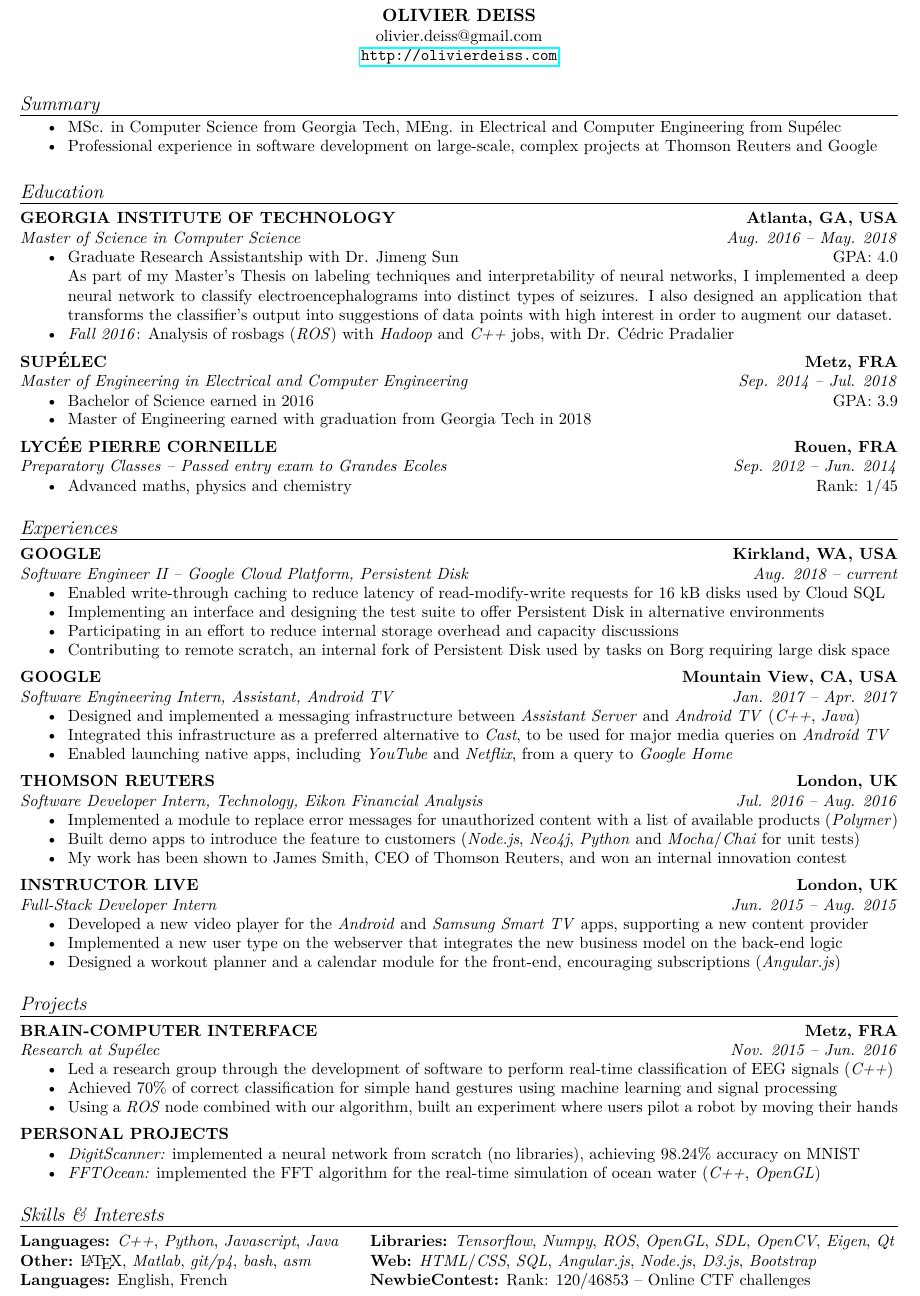
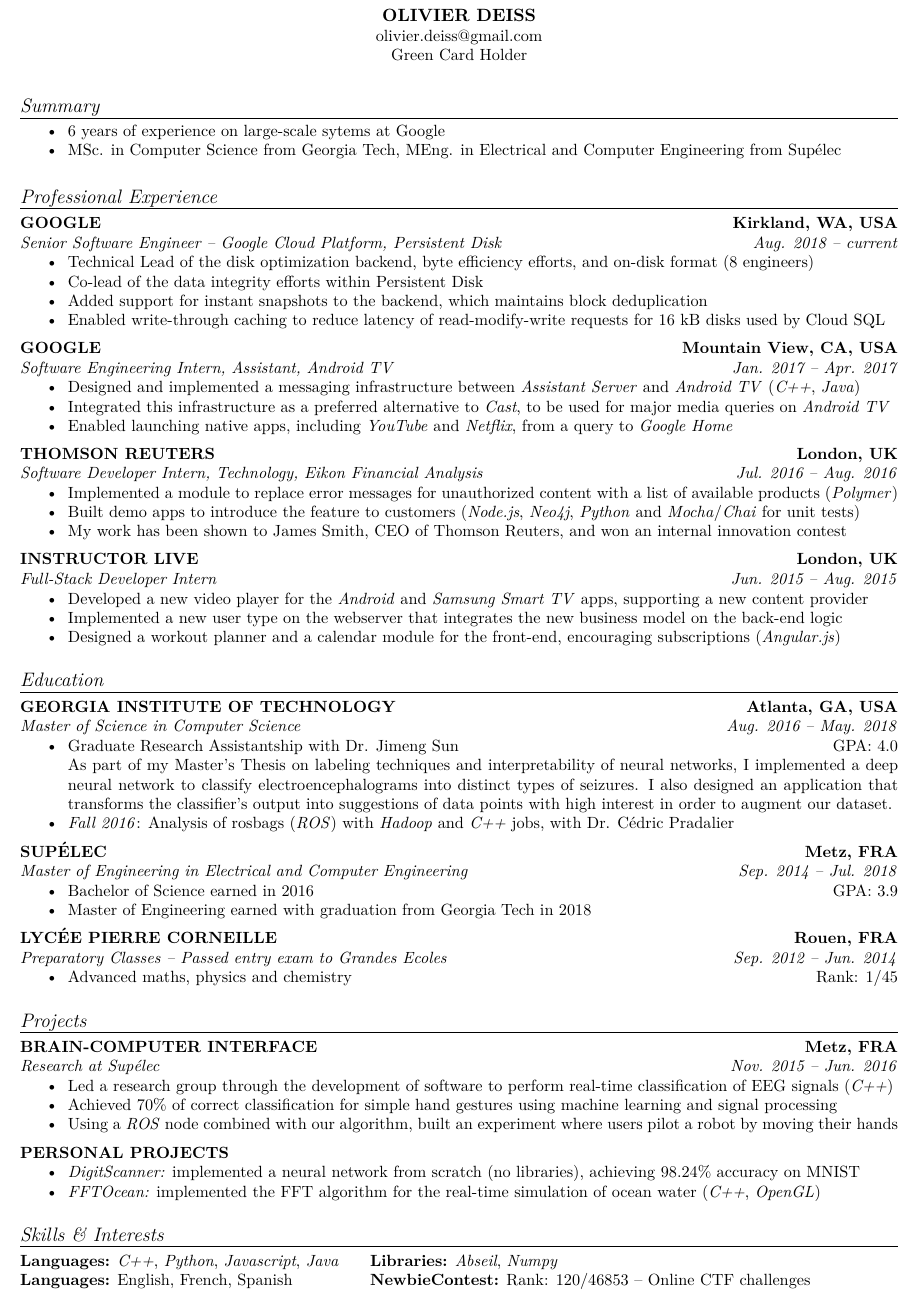
Before and after one commit to cswest/Resume, a LaTeX CV (Resume.tex): part of the page, cut so that both start at the same text. Compiled offline with pdfLaTeX.

Commit message:
Updated with recent Google experience

```diff
--- a/Resume.tex
+++ b/Resume.tex
@@ -62,53 +62,27 @@
 \begin{center}
   \begin{small}\textbf{OLIVIER DEISS}\end{small}\\
   olivier.deiss@gmail.com\\
-  \url{http://olivierdeiss.com}
+  Green Card Holder
 \end{center}
 
 \stylesection{Summary}
 
 \vspace{\margincontentnotextbefore}
 \begin{itemize}
+  \item 6 years of experience on large-scale sytems at Google
   \item MSc. in Computer Science from Georgia Tech, MEng. in Electrical and Computer Engineering from Sup\'elec
-  \item Professional experience in software development on large-scale, complex projects at Thomson Reuters and Google
 \end{itemize}
 
-\stylesection{Education}
+\stylesection{Professional Experience}
 
-\styletitle{GEORGIA INSTITUTE OF TECHNOLOGY} \hfill \styleloc{Atlanta, GA, USA}\\
-\styledesc{Master of Science in Computer Science} \hfill \styledates{Aug. 2016 -- May. 2018}\\
+\styletitle{GOOGLE} \hfill \styleloc{Kirkland, WA, USA}\\
+\styledesc{Senior Software Engineer -- Google Cloud Platform, Persistent Disk} \hfill \styledates{Aug. 2018 -- current}\\
 \vspace{\margincontent}
 \begin{itemize}
-  \item Graduate Research Assistantship with Dr. Jimeng Sun \hfill GPA: 4.0 \\
-  As part of my Master's Thesis on labeling techniques and interpretability of neural networks, I implemented a deep neural network to classify electroencephalograms into distinct types of seizures. I also designed an application that transforms the classifier's output into suggestions of data points with high interest in order to augment our dataset.
-  \item \textit{Fall 2016}: Analysis of rosbags (\textit{ROS}) with \textit{Hadoop} and \textit{C++} jobs, with Dr. C\'edric Pradalier
-\end{itemize}
-
-\styletitle{SUP\'ELEC} \hfill \styleloc{Metz, FRA}\\
-\styledesc{Master of Engineering in Electrical and Computer Engineering} \hfill \styledates{Sep. 2014 -- Jul. 2018}\\
-\vspace{\margincontent}
-\begin{itemize}
-  \item Bachelor of Science earned in 2016 \hfill GPA: 3.9
-  \item Master of Engineering earned with graduation from Georgia Tech in 2018
-\end{itemize}
-
-\styletitle{LYC\'EE PIERRE CORNEILLE} \hfill \styleloc{Rouen, FRA}\\
-\styledesc{Preparatory Classes -- Passed entry exam to Grandes Ecoles} \hfill \styledates{Sep. 2012 -- Jun. 2014}\\
-\vspace{\margincontent}
-\begin{itemize}
-  \item Advanced maths, physics and chemistry \hfill Rank: 1/45
-\end{itemize}
-
-\stylesection{Experiences}
-
-\styletitle{GOOGLE} \hfill \styleloc{Kirkland, WA, USA}\\
-\styledesc{Software Engineer II -- Google Cloud Platform, Persistent Disk} \hfill \styledates{Aug. 2018 -- current}\\
-\vspace{\margincontent}
-\begin{itemize}
+  \item Technical Lead of the disk optimization backend, byte efficiency efforts, and on-disk format (8 engineers)
+  \item Co-lead of the data integrity efforts within Persistent Disk
+  \item Added support for instant snapshots to the backend, which maintains block deduplication
   \item Enabled write-through caching to reduce latency of read-modify-write requests for 16 kB disks used by Cloud SQL
-  \item Implementing an interface and designing the test suite to offer Persistent Disk in alternative environments
-  \item Participating in an effort to reduce internal storage overhead and capacity discussions
-  \item Contributing to remote scratch, an internal fork of Persistent Disk used by tasks on Borg requiring large disk space
 \end{itemize}
 
 \styletitle{GOOGLE} \hfill \styleloc{Mountain View, CA, USA}\\
@@ -138,6 +112,32 @@
   \item Designed a workout planner and a calendar module for the front-end, encouraging subscriptions (\textit{Angular.js})
 \end{itemize}
 
+\stylesection{Education}
+
+\styletitle{GEORGIA INSTITUTE OF TECHNOLOGY} \hfill \styleloc{Atlanta, GA, USA}\\
+\styledesc{Master of Science in Computer Science} \hfill \styledates{Aug. 2016 -- May. 2018}\\
+\vspace{\margincontent}
+\begin{itemize}
+  \item Graduate Research Assistantship with Dr. Jimeng Sun \hfill GPA: 4.0 \\
+  As part of my Master's Thesis on labeling techniques and interpretability of neural networks, I implemented a deep neural network to classify electroencephalograms into distinct types of seizures. I also designed an application that transforms the classifier's output into suggestions of data points with high interest in order to augment our dataset.
+  \item \textit{Fall 2016}: Analysis of rosbags (\textit{ROS}) with \textit{Hadoop} and \textit{C++} jobs, with Dr. C\'edric Pradalier
+\end{itemize}
+
+\styletitle{SUP\'ELEC} \hfill \styleloc{Metz, FRA}\\
+\styledesc{Master of Engineering in Electrical and Computer Engineering} \hfill \styledates{Sep. 2014 -- Jul. 2018}\\
+\vspace{\margincontent}
+\begin{itemize}
+  \item Bachelor of Science earned in 2016 \hfill GPA: 3.9
+  \item Master of Engineering earned with graduation from Georgia Tech in 2018
+\end{itemize}
+
+\styletitle{LYC\'EE PIERRE CORNEILLE} \hfill \styleloc{Rouen, FRA}\\
+\styledesc{Preparatory Classes -- Passed entry exam to Grandes Ecoles} \hfill \styledates{Sep. 2012 -- Jun. 2014}\\
+\vspace{\margincontent}
+\begin{itemize}
+  \item Advanced maths, physics and chemistry \hfill Rank: 1/45
+\end{itemize}
+
 \stylesection{Projects}
 
 \styletitle{BRAIN-COMPUTER INTERFACE} \hfill \styleloc{Metz, FRA}\\
@@ -161,9 +161,8 @@
 \vspace{\marginbeforemisc}
 
 \noindent\begin{tabular}{@{}p{7.15cm}p{12cm}}
-  \textbf{Languages:} \textit{C++}, \textit{Python}, \textit{Javascript}, \textit{Java} & \textbf{Libraries:} \textit{Tensorflow}, \textit{Numpy}, \textit{ROS}, \textit{OpenGL}, \textit{SDL}, \textit{OpenCV}, \textit{Eigen}, \textit{Qt}\\
-  \textbf{Other:} \LaTeX, \textit{Matlab}, \textit{git/p4}, \textit{bash}, \textit{asm} & \textbf{Web:} \textit{HTML}/\textit{CSS}, \textit{SQL}, \textit{Angular.js}, \textit{Node.js}, \textit{D3.js}, \textit{Bootstrap}\\
-  \textbf{Languages:} English, French & \textbf{NewbieContest:} Rank: 120/46853 -- Online CTF challenges\\
+  \textbf{Languages:} \textit{C++}, \textit{Python}, \textit{Javascript}, \textit{Java} & \textbf{Libraries:} \textit{Abseil}, \textit{Numpy}\\
+  \textbf{Languages:} English, French, Spanish & \textbf{NewbieContest:} Rank: 120/46853 -- Online CTF challenges\\
 \end{tabular}
 
 \end{footnotesize}
```
Also changed, not shown: Resume.pdf.
